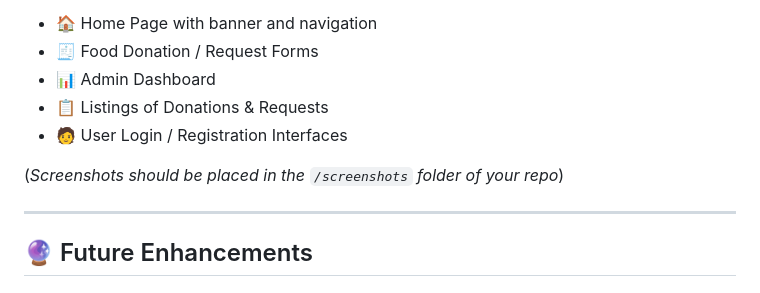
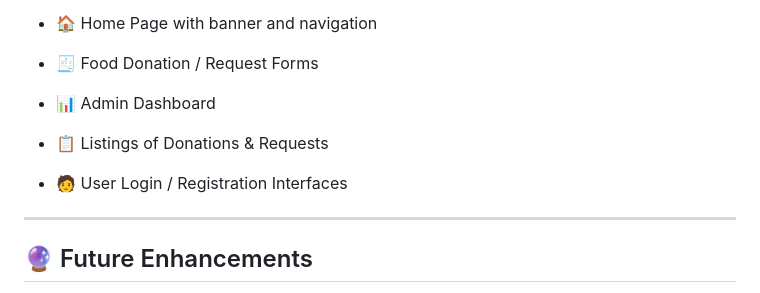
Before and after one commit to Lohith20055568/Food-Waste-Management-, a Markdown page: README.md, the part around one of its changes. Rendered like a GitHub page.

```diff
--- a/README.md
+++ b/README.md
@@ -161,11 +188,12 @@ python manage.py runserver
 
 - 🏠 Home Page with banner and navigation
+
 - 🧾 Food Donation / Request Forms
 - 📊 Admin Dashboard
 - 📋 Listings of Donations & Requests
 - 🧑 User Login / Registration Interfaces
 
-(*Screenshots should be placed in the `/screenshots` folder of your repo*)
+
 
 ---
 
```
Also changed, not shown: other parts of README.md (+27 -0 lines).
